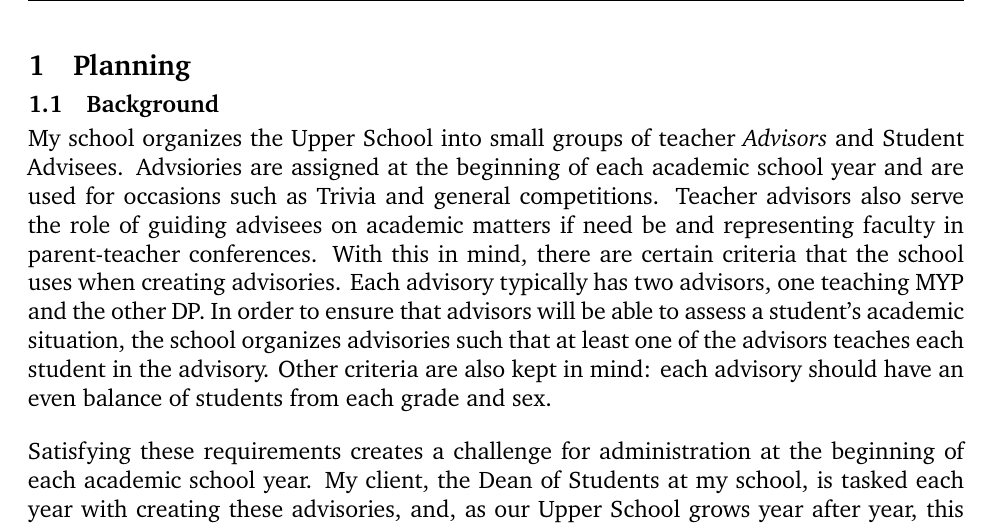
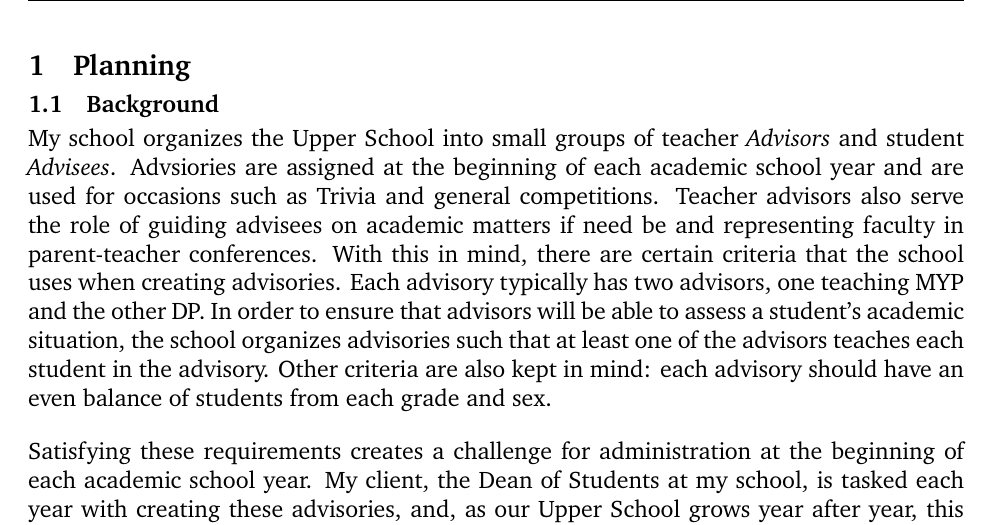
Before and after one commit to grantlemons/Computer-Science-IA-LaTeX, a LaTeX thesis (advisory-ia.tex): part of page 3 of 4, cut so that both start at the same text. Compiled offline with XeLaTeX; a missing font is replaced by an installed copy or a similar font.

Commit message:
italic advisees

```diff
--- a/advisory-ia.tex
+++ b/advisory-ia.tex
@@ -13,7 +13,7 @@
 \section{Planning}
 \label{sec:planning}
 \subsection{Background}
-My school organizes the Upper School into small groups of teacher \textit{Advisors} and Student Advisees.
+My school organizes the Upper School into small groups of teacher \textit{Advisors} and student \textit{Advisees}.
 Advsiories are assigned at the beginning of each academic school year and are used for occasions such as Trivia and general competitions.
 Teacher advisors also serve the role of guiding advisees on academic matters if need be and representing faculty in parent-teacher conferences.
 With this in mind, there are certain criteria that the school uses when creating advisories.
```
